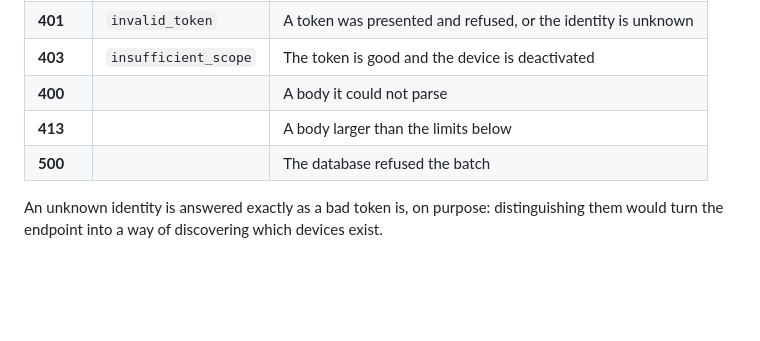
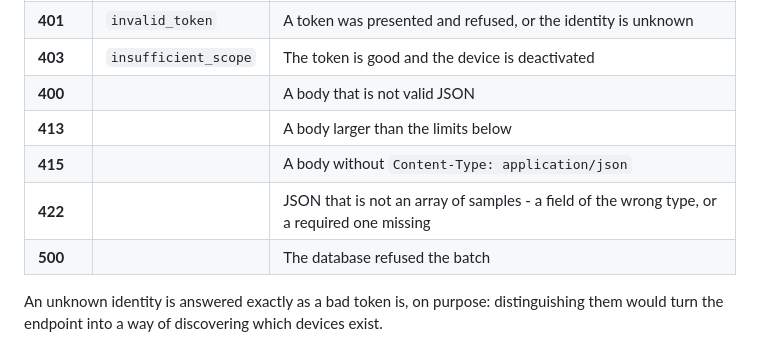
Before and after one commit to matus-barta/car_sensors, a Markdown page: ingest/README.md, the part around the change. Drawn GitHub-style; blank space fills up the shorter version.

Commit message:
ingest : Document the 415 and 422 answers to an upload
Assisted-by: Claude Code (Claude Opus 5.5)

```diff
--- a/ingest/README.md
+++ b/ingest/README.md
@@ -45,8 +45,10 @@ Refusals follow [RFC 6750](https://datatracker.ietf.org/doc/html/rfc6750#section
 | **401** | *(none)* | Nothing was presented - no identity, or no bearer token |
 | **401** | `invalid_token` | A token was presented and refused, or the identity is unknown |
 | **403** | `insufficient_scope` | The token is good and the device is deactivated |
-| **400** | | A body it could not parse |
+| **400** | | A body that is not valid JSON |
 | **413** | | A body larger than the limits below |
+| **415** | | A body without `Content-Type: application/json` |
+| **422** | | JSON that is not an array of samples - a field of the wrong type, or a required one missing |
 | **500** | | The database refused the batch |
 
 An unknown identity is answered exactly as a bad token is, on purpose: distinguishing them would turn the endpoint into a way of discovering which devices exist.
```
